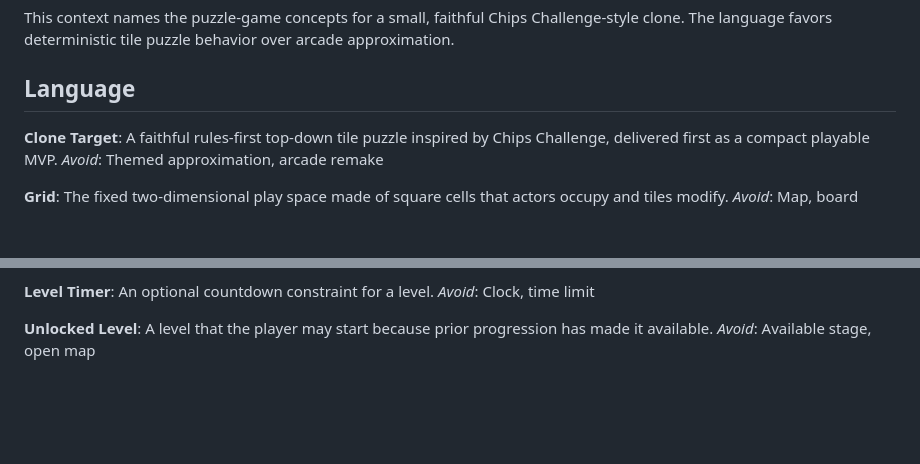
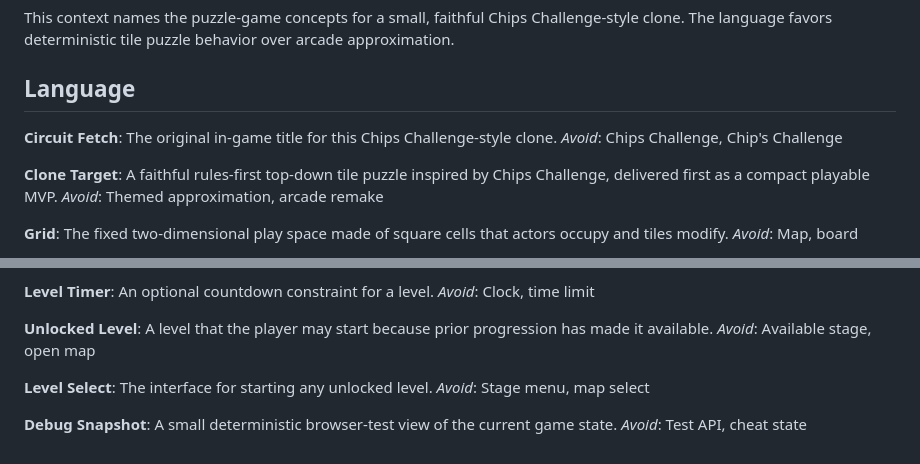
Before and after one commit to intrepion/kata-chips-challenge-clone-codex-openai-gpt-5.5-light, a Markdown page: CONTEXT.md, 2 parts joined by grey strips. Rendered like a GitHub page; blank space fills up the shorter version.

Commit message:
Document delivery strategy and title

```diff
--- a/CONTEXT.md
+++ b/CONTEXT.md
@@ -3,6 +3,10 @@
 This context names the puzzle-game concepts for a small, faithful Chips Challenge-style clone. The language favors deterministic tile puzzle behavior over arcade approximation.
 
 ## Language
+
+**Circuit Fetch**:
+The original in-game title for this Chips Challenge-style clone.
+_Avoid_: Chips Challenge, Chip's Challenge
 
 **Clone Target**:
 A faithful rules-first top-down tile puzzle inspired by Chips Challenge, delivered first as a compact playable MVP.
@@ -99,3 +103,11 @@ _Avoid_: Clock, time limit
 **Unlocked Level**:
 A level that the player may start because prior progression has made it available.
 _Avoid_: Available stage, open map
+
+**Level Select**:
+The interface for starting any unlocked level.
+_Avoid_: Stage menu, map select
+
+**Debug Snapshot**:
+A small deterministic browser-test view of the current game state.
+_Avoid_: Test API, cheat state
```
Also changed, not shown: docs/adr/0004-delivery-testing-and-title.md (added, +3 -0 lines).
